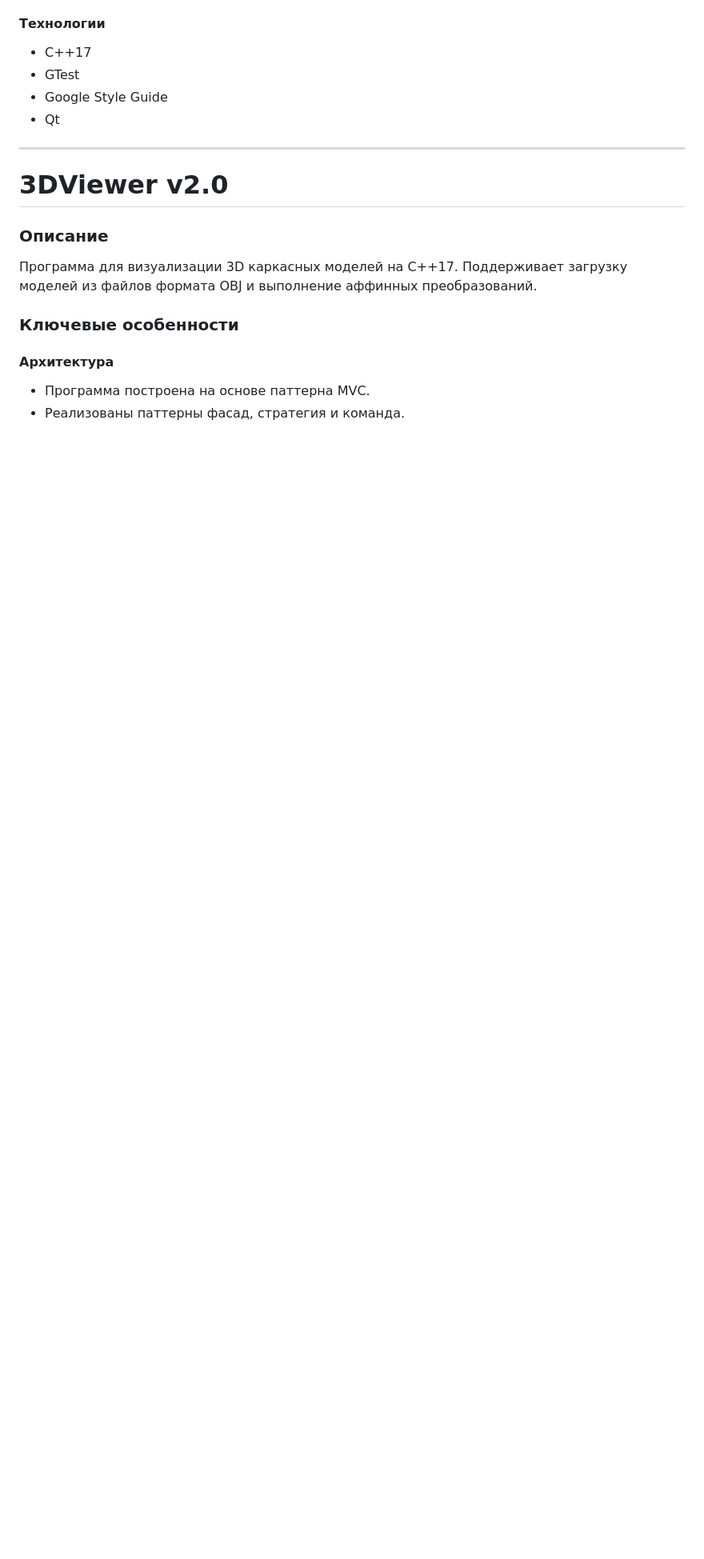
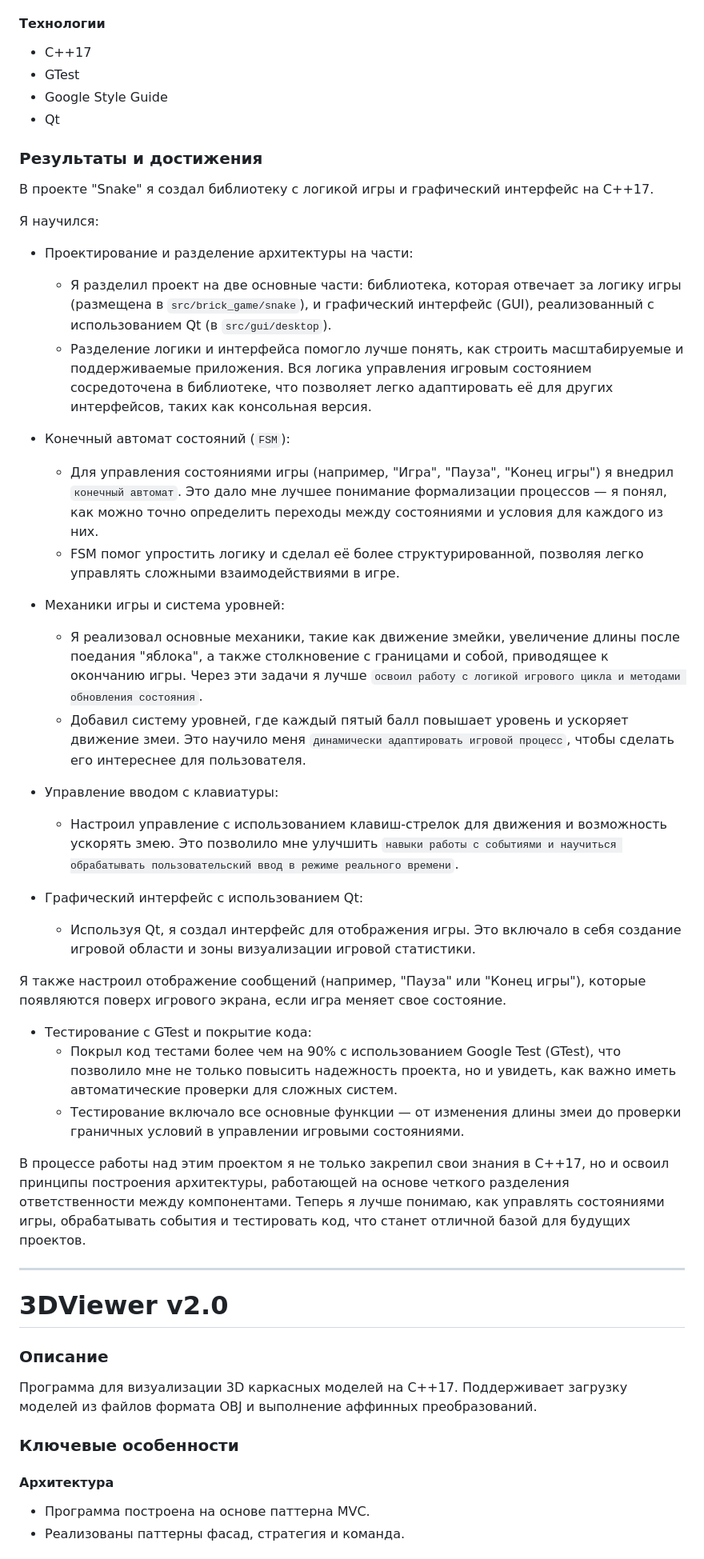
Before and after one commit to Tixon-noxit/CPP, a Markdown page: README.md, the part around the change. Shown at 80% size. GitHub-like rendering; blank space fills up the shorter version.

```diff
--- a/README.md
+++ b/README.md
@@ -97,6 +97,37 @@
 - Google Style Guide
 - Qt
 
+### Результаты и достижения
+
+В проекте "Snake" я создал библиотеку с логикой игры и графический интерфейс на C++17.
+
+Я научился:
+- Проектирование и разделение архитектуры на части:
+    - Я разделил проект на две основные части: библиотека, которая отвечает за логику игры (размещена в `src/brick_game/snake`), и графический интерфейс (GUI), реализованный с использованием Qt (в `src/gui/desktop`).
+    - Разделение логики и интерфейса помогло лучше понять, как строить масштабируемые и поддерживаемые приложения. Вся логика управления игровым состоянием сосредоточена в библиотеке, что позволяет легко адаптировать её для других интерфейсов, таких как консольная версия.
+
+- Конечный автомат состояний (`FSM`):
+  - Для управления состояниями игры (например, "Игра", "Пауза", "Конец игры") я внедрил `конечный автомат`. Это дало мне лучшее понимание формализации процессов — я понял, как можно точно определить переходы между состояниями и условия для каждого из них.
+  - FSM помог упростить логику и сделал её более структурированной, позволяя легко управлять сложными взаимодействиями в игре.
+
+- Механики игры и система уровней:
+  - Я реализовал основные механики, такие как движение змейки, увеличение длины после поедания "яблока", а также столкновение с границами и собой, приводящее к окончанию игры. Через эти задачи я лучше `освоил работу с логикой игрового цикла и методами обновления состояния`.
+  - Добавил систему уровней, где каждый пятый балл повышает уровень и ускоряет движение змеи. Это научило меня `динамически адаптировать игровой процесс`, чтобы сделать его интереснее для пользователя.
+
+- Управление вводом с клавиатуры:
+  - Настроил управление с использованием клавиш-стрелок для движения и возможность ускорять змею. Это позволило мне улучшить `навыки работы с событиями и научиться обрабатывать пользовательский ввод в режиме реального времени`.
+
+- Графический интерфейс с использованием Qt:
+  - Используя Qt, я создал интерфейс для отображения игры. Это включало в себя создание игровой области и зоны визуализации игровой статистики.
+
+Я также настроил отображение сообщений (например, "Пауза" или "Конец игры"), которые появляются поверх игрового экрана, если игра меняет свое состояние.
+
+- Тестирование с GTest и покрытие кода:
+  - Покрыл код тестами более чем на 90% с использованием Google Test (GTest), что позволило мне не только повысить надежность проекта, но и увидеть, как важно иметь автоматические проверки для сложных систем.
+  - Тестирование включало все основные функции — от изменения длины змеи до проверки граничных условий в управлении игровыми состояниями.
+
+В процессе работы над этим проектом я не только закрепил свои знания в С++17, но и освоил принципы построения архитектуры, работающей на основе четкого разделения ответственности между компонентами. Теперь я лучше понимаю, как управлять состояниями игры, обрабатывать события и тестировать код, что станет отличной базой для будущих проектов.
+
 ---
 
 # 3DViewer v2.0
```
